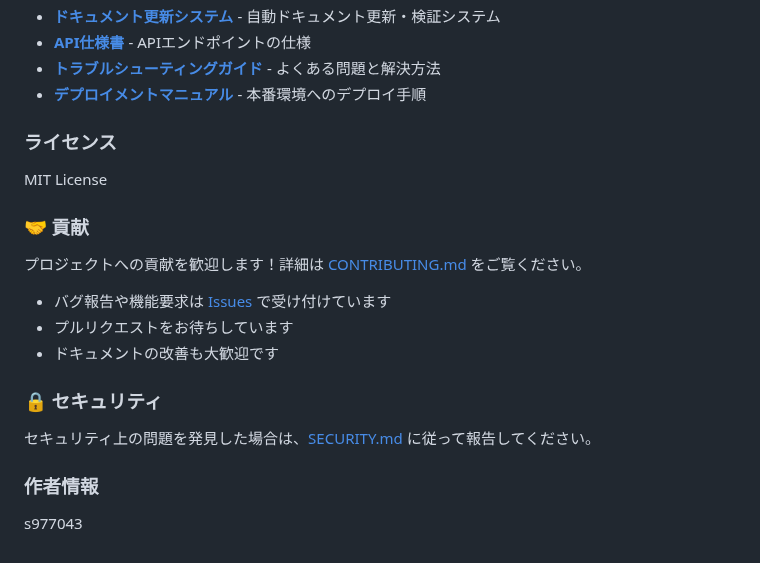
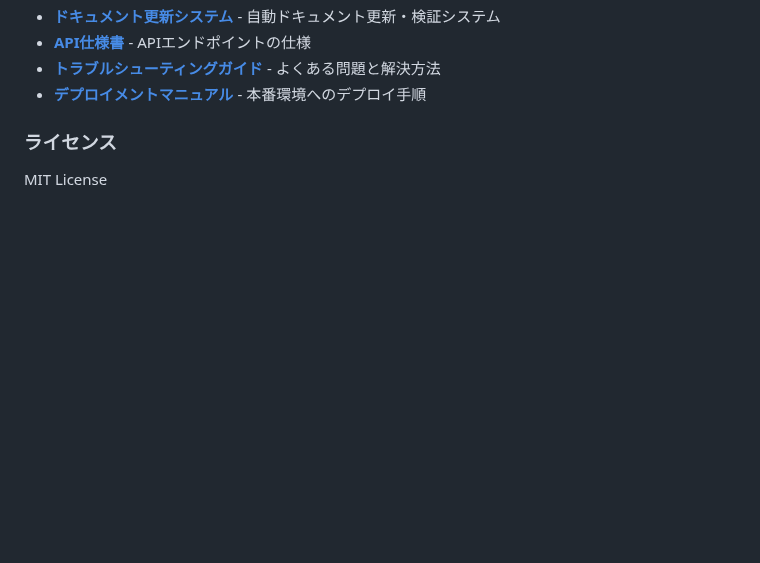
Before and after one commit to s977043/digital-omikuji, a Markdown page: README.md, the part around the change. Drawn GitHub-style; blank space fills up the shorter version.

```diff
--- a/README.md
+++ b/README.md
@@ -172,19 +172,3 @@ digital-omikuji/
 ### ライセンス
 
 MIT License
-
-### 🤝 貢献
-
-プロジェクトへの貢献を歓迎します！詳細は [CONTRIBUTING.md](CONTRIBUTING.md) をご覧ください。
-
-- バグ報告や機能要求は [Issues](https://github.com/s977043/digital-omikuji/issues) で受け付けています
-- プルリクエストをお待ちしています
-- ドキュメントの改善も大歓迎です
-
-### 🔒 セキュリティ
-
-セキュリティ上の問題を発見した場合は、[SECURITY.md](SECURITY.md) に従って報告してください。
-
-### 作者情報
-
-s977043
```
